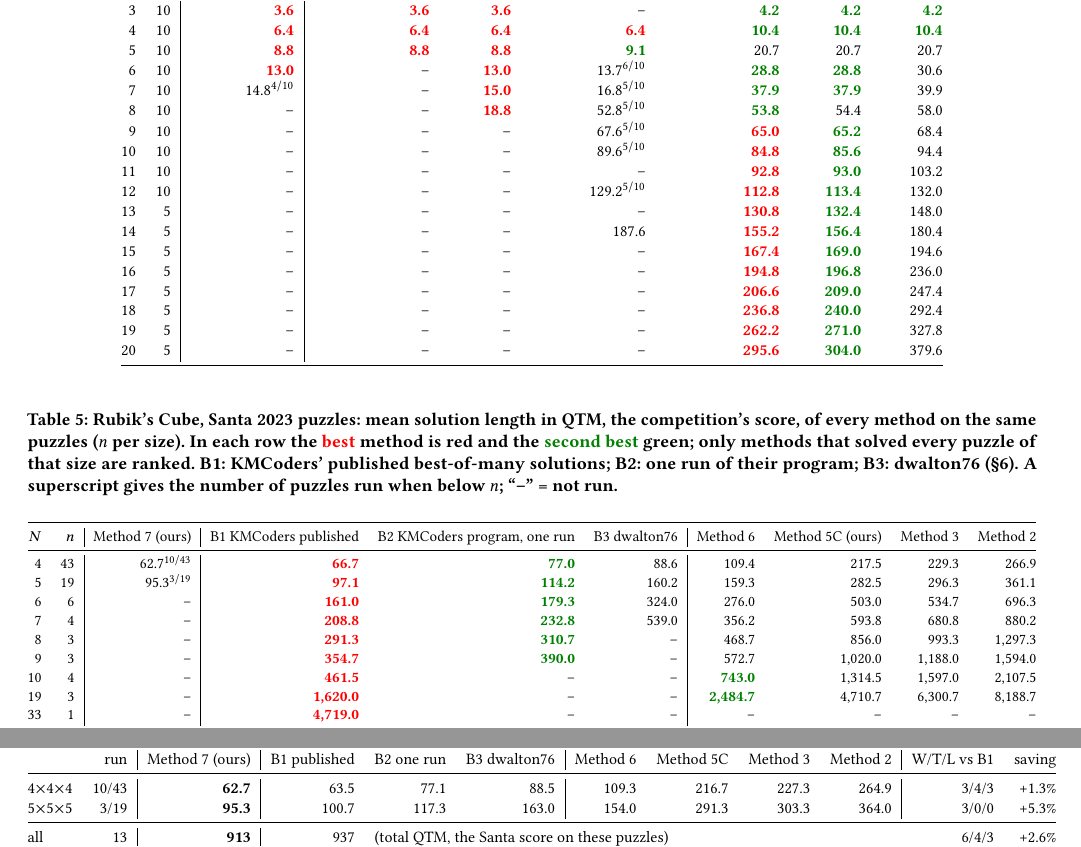
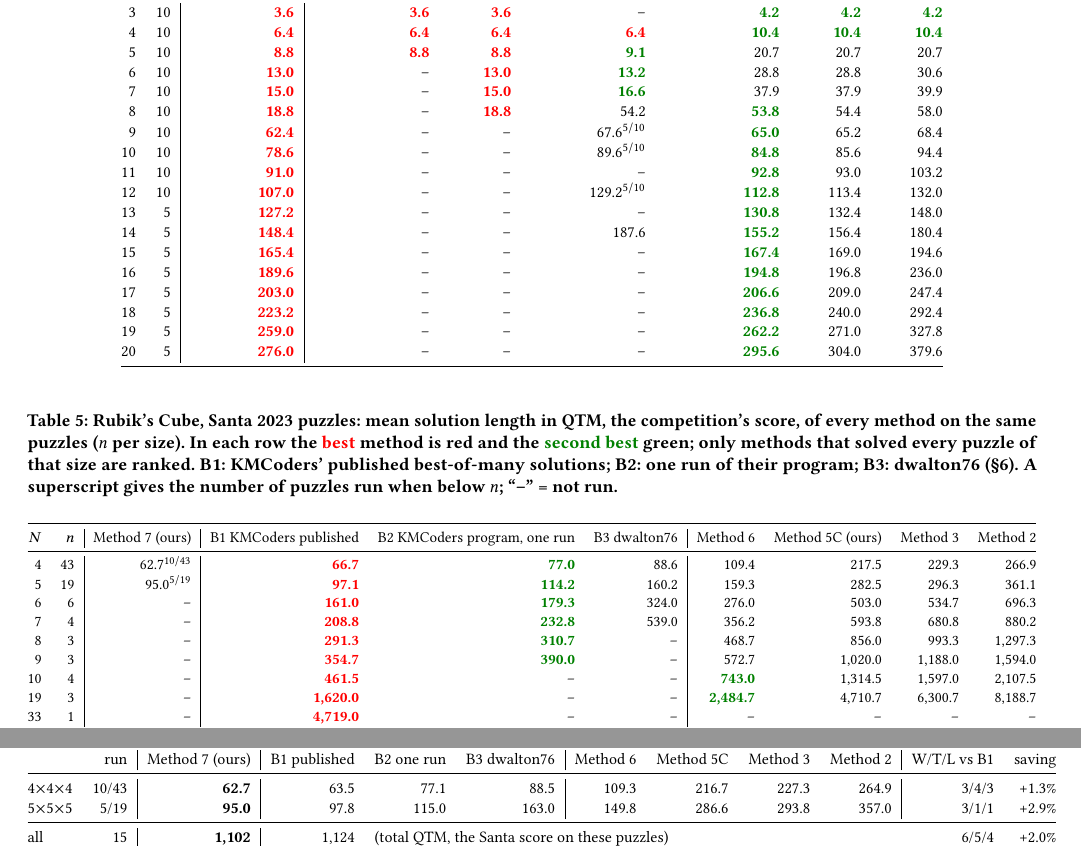
Before and after one commit to gauravrai1704/Rubik, a LaTeX paper (paper/main.tex, which reads paper/generated/numbers.tex, paper/generated/tab_m7_all_rows.tex, paper/generated/tab_main_cube_rows.tex): two parts of pages 11 and 13 of 16, joined at a grey line, cut so that both start at the same text. Compiled offline with pdfLaTeX.

Commit message:
Paper: Method 7 best at every Square size (main Square table complete)

```diff
--- a/paper/generated/numbers.tex
+++ b/paper/generated/numbers.tex
@@ -217,8 +217,8 @@
 \newcommand{\MsevenPubFour}{63.5}
 \newcommand{\MsevenRedCube}{0}
 \newcommand{\MsevenRedListCube}{none}
-\newcommand{\MsevenRedListSquare}{3, 4, 5, 6}
-\newcommand{\MsevenRedSquare}{4}
+\newcommand{\MsevenRedListSquare}{3, 4, 5, 6, 7, 8, 9, 10, 11, 12, 13, 14, 15, 16, 17, 18, 19, 20}
+\newcommand{\MsevenRedSquare}{18}
 \newcommand{\MsevenSpreadMaxFour}{28}
 \newcommand{\MsevenSpreadMinFour}{18}
 \newcommand{\MsevenTiesFive}{0}
--- a/paper/generated/tab_m7_all_rows.tex
+++ b/paper/generated/tab_m7_all_rows.tex
@@ -1,5 +1,5 @@
 \Cu{4} & 10/43 & \textbf{62.7} & 63.5 & 77.1 & 88.5 & 109.3 & 216.7 & 227.3 & 264.9 & 3/4/3 & +1.3\% \\
-\Cu{5} & 3/19 & \textbf{95.3} & 100.7 & 117.3 & 163.0 & 154.0 & 291.3 & 303.3 & 364.0 & 3/0/0 & +5.3\% \\
+\Cu{5} & 5/19 & \textbf{95.0} & 97.8 & 115.0 & 163.0 & 149.8 & 286.6 & 293.8 & 357.0 & 3/1/1 & +2.9\% \\
 \midrule
-all & 13 & \textbf{913} & 937 & \multicolumn{6}{l}{(total QTM, the Santa score on these puzzles)} & 6/4/3 & +2.6\% \\
+all & 15 & \textbf{1,102} & 1,124 & \multicolumn{6}{l}{(total QTM, the Santa score on these puzzles)} & 6/5/4 & +2.0\% \\
 \bottomrule
--- a/paper/generated/tab_main_cube_rows.tex
+++ b/paper/generated/tab_main_cube_rows.tex
@@ -1,5 +1,5 @@
 4 & 43 & 62.7$^{10/43}$ & \best{66.7} & \second{77.0} & 88.6 & 109.4 & 217.5 & 229.3 & 266.9 \\
-5 & 19 & 95.3$^{3/19}$ & \best{97.1} & \second{114.2} & 160.2 & 159.3 & 282.5 & 296.3 & 361.1 \\
+5 & 19 & 95.0$^{5/19}$ & \best{97.1} & \second{114.2} & 160.2 & 159.3 & 282.5 & 296.3 & 361.1 \\
 6 & 6 & -- & \best{161.0} & \second{179.3} & 324.0 & 276.0 & 503.0 & 534.7 & 696.3 \\
 7 & 4 & -- & \best{208.8} & \second{232.8} & 539.0 & 356.2 & 593.8 & 680.8 & 880.2 \\
 8 & 3 & -- & \best{291.3} & \second{310.7} & -- & 468.7 & 856.0 & 993.3 & 1,297.3 \\
--- a/paper/generated/tab_main_square_rows.tex
+++ b/paper/generated/tab_main_square_rows.tex
@@ -1,19 +1,19 @@
 3 & 10 & \best{3.6} & \best{3.6} & \best{3.6} & -- & \second{4.2} & \second{4.2} & \second{4.2} \\
 4 & 10 & \best{6.4} & \best{6.4} & \best{6.4} & \best{6.4} & \second{10.4} & \second{10.4} & \second{10.4} \\
 5 & 10 & \best{8.8} & \best{8.8} & \best{8.8} & \second{9.1} & 20.7 & 20.7 & 20.7 \\
-6 & 10 & \best{13.0} & -- & \best{13.0} & 13.7$^{6/10}$ & \second{28.8} & \second{28.8} & 30.6 \\
-7 & 10 & 14.8$^{4/10}$ & -- & \best{15.0} & 16.8$^{5/10}$ & \second{37.9} & \second{37.9} & 39.9 \\
-8 & 10 & -- & -- & \best{18.8} & 52.8$^{5/10}$ & \second{53.8} & 54.4 & 58.0 \\
-9 & 10 & -- & -- & -- & 67.6$^{5/10}$ & \best{65.0} & \second{65.2} & 68.4 \\
-10 & 10 & -- & -- & -- & 89.6$^{5/10}$ & \best{84.8} & \second{85.6} & 94.4 \\
-11 & 10 & -- & -- & -- & -- & \best{92.8} & \second{93.0} & 103.2 \\
-12 & 10 & -- & -- & -- & 129.2$^{5/10}$ & \best{112.8} & \second{113.4} & 132.0 \\
-13 & 5 & -- & -- & -- & -- & \best{130.8} & \second{132.4} & 148.0 \\
-14 & 5 & -- & -- & -- & 187.6 & \best{155.2} & \second{156.4} & 180.4 \\
-15 & 5 & -- & -- & -- & -- & \best{167.4} & \second{169.0} & 194.6 \\
-16 & 5 & -- & -- & -- & -- & \best{194.8} & \second{196.8} & 236.0 \\
-17 & 5 & -- & -- & -- & -- & \best{206.6} & \second{209.0} & 247.4 \\
-18 & 5 & -- & -- & -- & -- & \best{236.8} & \second{240.0} & 292.4 \\
-19 & 5 & -- & -- & -- & -- & \best{262.2} & \second{271.0} & 327.8 \\
-20 & 5 & -- & -- & -- & -- & \best{295.6} & \second{304.0} & 379.6 \\
+6 & 10 & \best{13.0} & -- & \best{13.0} & \second{13.2} & 28.8 & 28.8 & 30.6 \\
+7 & 10 & \best{15.0} & -- & \best{15.0} & \second{16.6} & 37.9 & 37.9 & 39.9 \\
+8 & 10 & \best{18.8} & -- & \best{18.8} & 54.2 & \second{53.8} & 54.4 & 58.0 \\
+9 & 10 & \best{62.4} & -- & -- & 67.6$^{5/10}$ & \second{65.0} & 65.2 & 68.4 \\
+10 & 10 & \best{78.6} & -- & -- & 89.6$^{5/10}$ & \second{84.8} & 85.6 & 94.4 \\
+11 & 10 & \best{91.0} & -- & -- & -- & \second{92.8} & 93.0 & 103.2 \\
+12 & 10 & \best{107.0} & -- & -- & 129.2$^{5/10}$ & \second{112.8} & 113.4 & 132.0 \\
+13 & 5 & \best{127.2} & -- & -- & -- & \second{130.8} & 132.4 & 148.0 \\
+14 & 5 & \best{148.4} & -- & -- & 187.6 & \second{155.2} & 156.4 & 180.4 \\
+15 & 5 & \best{165.4} & -- & -- & -- & \second{167.4} & 169.0 & 194.6 \\
+16 & 5 & \best{189.6} & -- & -- & -- & \second{194.8} & 196.8 & 236.0 \\
+17 & 5 & \best{203.0} & -- & -- & -- & \second{206.6} & 209.0 & 247.4 \\
+18 & 5 & \best{223.2} & -- & -- & -- & \second{236.8} & 240.0 & 292.4 \\
+19 & 5 & \best{259.0} & -- & -- & -- & \second{262.2} & 271.0 & 327.8 \\
+20 & 5 & \best{276.0} & -- & -- & -- & \second{295.6} & 304.0 & 379.6 \\
 \bottomrule
```
Also changed, not shown: paper/generated/tab_santa_rows.tex (+1 -1 lines), paper/figures/m4_width.pdf, paper/figures/m7_copies.pdf, paper/figures/m7_portfolio.pdf, paper/figures/santa_ratio.pdf, paper/figures/scaling.pdf, paper/main.pdf, paper/generated/numbers.tex (22 more changed lines), 4 other files.
